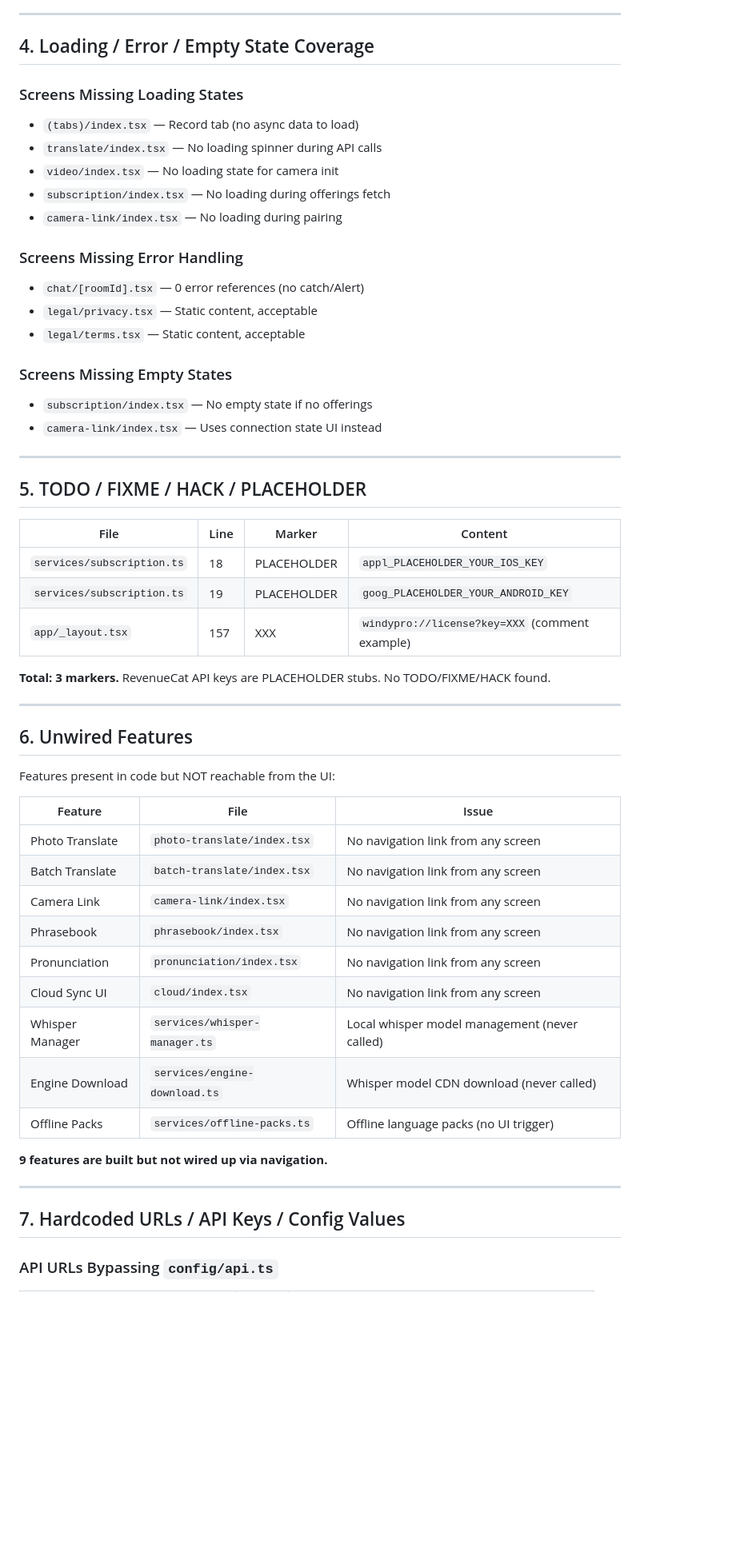
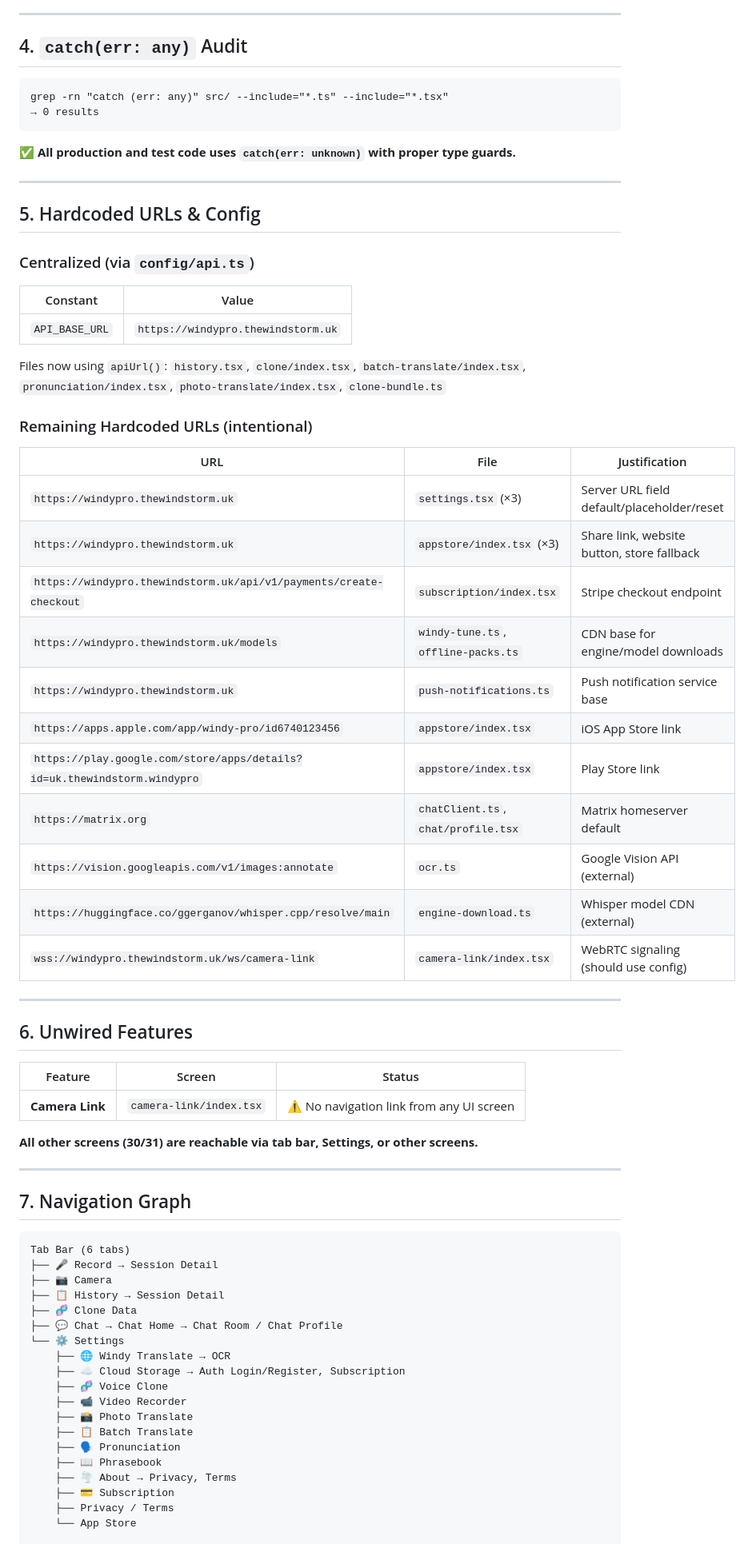
Before and after one commit to sneakyfree/windy-pro-mobile, a Markdown page: QA-REPORT-MOBILE.md, the part around one of its changes. Shown at 80% size. Drawn GitHub-style; blank space fills up the shorter version.

````diff
--- a/QA-REPORT-MOBILE.md
+++ b/QA-REPORT-MOBILE.md
@@ -83,59 +71,74 @@ npx jest --passWithNoTests --forceExit
 
 ---
 
-## 4. Loading / Error / Empty State Coverage
+## 4. `catch(err: any)` Audit
 
-### Screens Missing Loading States
-- `(tabs)/index.tsx` — Record tab (no async data to load)
-- `translate/index.tsx` — No loading spinner during API calls
-- `video/index.tsx` — No loading state for camera init
-- `subscription/index.tsx` — No loading during offerings fetch
-- `camera-link/index.tsx` — No loading during pairing
+```
+grep -rn "catch (err: any)" src/ --include="*.ts" --include="*.tsx"
+→ 0 results
+```
 
-### Screens Missing Error Handling
-- `chat/[roomId].tsx` — 0 error references (no catch/Alert)
-- `legal/privacy.tsx` — Static content, acceptable
-- `legal/terms.tsx` — Static content, acceptable
-
-### Screens Missing Empty States
-- `subscription/index.tsx` — No empty state if no offerings
-- `camera-link/index.tsx` — Uses connection state UI instead
+✅ **All production and test code uses `catch(err: unknown)` with proper type guards.**
 
 ---
 
-## 5. TODO / FIXME / HACK / PLACEHOLDER
+## 5. Hardcoded URLs & Config
 
-| File | Line | Marker | Content |
-|------|------|--------|---------|
-| `services/subscription.ts` | 18 | PLACEHOLDER | `appl_PLACEHOLDER_YOUR_IOS_KEY` |
-| `services/subscription.ts` | 19 | PLACEHOLDER | `goog_PLACEHOLDER_YOUR_ANDROID_KEY` |
-| `app/_layout.tsx` | 157 | XXX | `windypro://license?key=XXX` (comment example) |
+### Centralized (via `config/api.ts`)
+| Constant | Value |
+|----------|-------|
+| `API_BASE_URL` | `https://windypro.thewindstorm.uk` |
 
-**Total: 3 markers.** RevenueCat API keys are PLACEHOLDER stubs. No TODO/FIXME/HACK found.
+Files now using `apiUrl()`: `history.tsx`, `clone/index.tsx`, `batch-translate/index.tsx`, `pronunciation/index.tsx`, `photo-translate/index.tsx`, `clone-bundle.ts`
+
+### Remaining Hardcoded URLs (intentional)
+
+| URL | File | Justification |
+|-----|------|---------------|
+| `https://windypro.thewindstorm.uk` | `settings.tsx` (×3) | Server URL field default/placeholder/reset |
+| `https://windypro.thewindstorm.uk` | `appstore/index.tsx` (×3) | Share link, website button, store fallback |
+| `https://windypro.thewindstorm.uk/api/v1/payments/create-checkout` | `subscription/index.tsx` | Stripe checkout endpoint |
+| `https://windypro.thewindstorm.uk/models` | `windy-tune.ts`, `offline-packs.ts` | CDN base for engine/model downloads |
+| `https://windypro.thewindstorm.uk` | `push-notifications.ts` | Push notification service base |
+| `https://apps.apple.com/app/windy-pro/id6740123456` | `appstore/index.tsx` | iOS App Store link |
+| `https://play.google.com/store/apps/details?id=uk.thewindstorm.windypro` | `appstore/index.tsx` | Play Store link |
+| `https://matrix.org` | `chatClient.ts`, `chat/profile.tsx` | Matrix homeserver default |
+| `https://vision.googleapis.com/v1/images:annotate` | `ocr.ts` | Google Vision API (external) |
+| `https://huggingface.co/ggerganov/whisper.cpp/resolve/main` | `engine-download.ts` | Whisper model CDN (external) |
+| `wss://windypro.thewindstorm.uk/ws/camera-link` | `camera-link/index.tsx` | WebRTC signaling (should use config) |
 
 ---
 
 ## 6. Unwired Features
 
-Features present in code but NOT reachable from the UI:
+| Feature | Screen | Status |
+|---------|--------|--------|
+| **Camera Link** | `camera-link/index.tsx` | ⚠️ No navigation link from any UI screen |
 
-| Feature | File | Issue |
-|---------|------|-------|
-| Photo Translate | `photo-translate/index.tsx` | No navigation link from any screen |
-| Batch Translate | `batch-translate/index.tsx` | No navigation link from any screen |
-| Camera Link | `camera-link/index.tsx` | No navigation link from any screen |
-| Phrasebook | `phrasebook/index.tsx` | No navigation link from any screen |
-| Pronunciation | `pronunciation/index.tsx` | No navigation link from any screen |
-| Cloud Sync UI | `cloud/index.tsx` | No navigation link from any screen |
-| Whisper Manager | `services/whisper-manager.ts` | Local whisper model management (never called) |
-| Engine Download | `services/engine-download.ts` | Whisper model CDN download (never called) |
-| Offline Packs | `services/offline-packs.ts` | Offline language packs (no UI trigger) |
-
-**9 features are built but not wired up via navigation.**
+**All other screens (30/31) are reachable via tab bar, Settings, or other screens.**
 
 ---
 
-## 7. Hardcoded URLs / API Keys / Config Values
+## 7. Navigation Graph
 
-### API URLs Bypassing `config/api.ts`
+```
+Tab Bar (6 tabs)
+├── 🎤 Record → Session Detail
+├── 📷 Camera
+├── 📋 History → Session Detail
+├── 🧬 Clone Data
+├── 💬 Chat → Chat Home → Chat Room / Chat Profile
+└── ⚙️ Settings
+    ├── 🌐 Windy Translate → OCR
+    ├── ☁️ Cloud Storage → Auth Login/Register, Subscription
+    ├── 🧬 Voice Clone
+    ├── 📹 Video Recorder
+    ├── 📸 Photo Translate
+    ├── 📋 Batch Translate
+    ├── 🗣️ Pronunciation
+    ├── 📖 Phrasebook
+    ├── 🌪️ About → Privacy, Terms
+    ├── 💳 Subscription
+    ├── Privacy / Terms
+    └── App Store
 
````
Also changed, not shown: other parts of QA-REPORT-MOBILE.md (+86 -152 lines).
